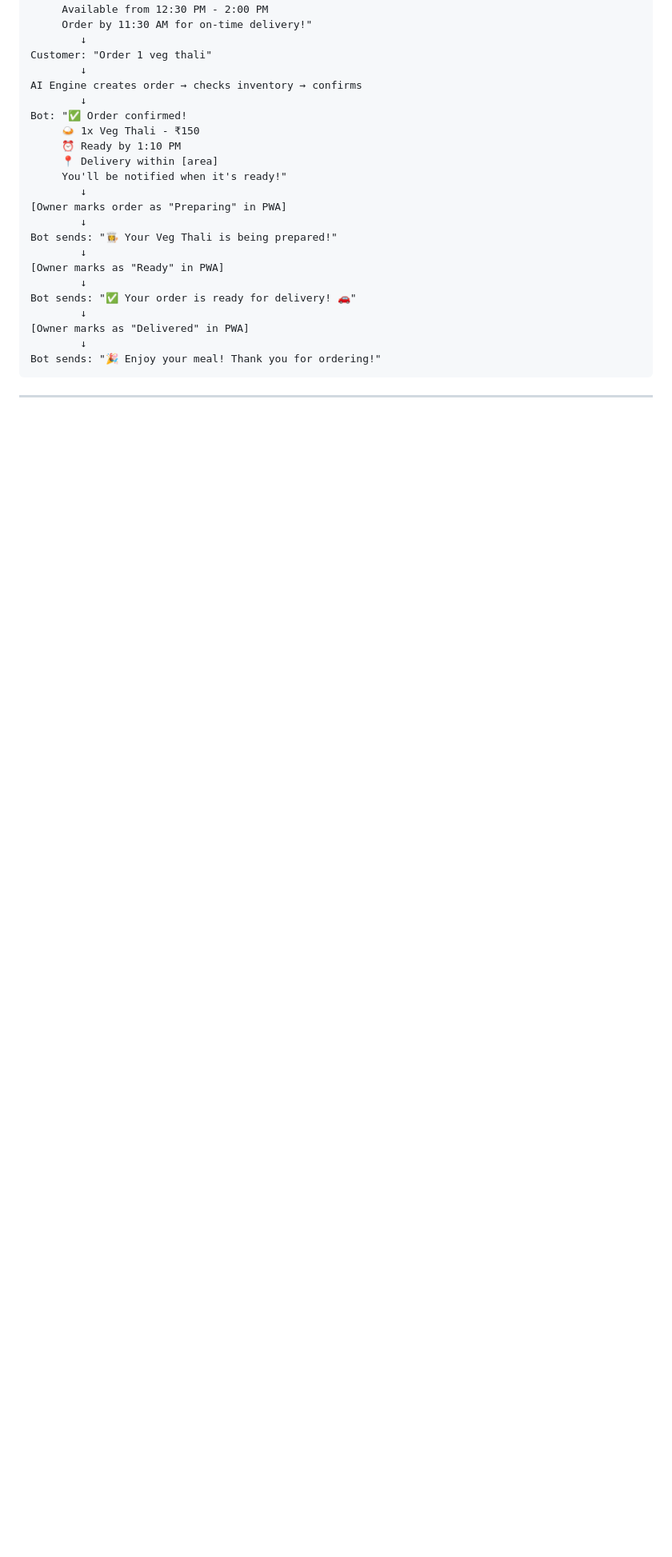
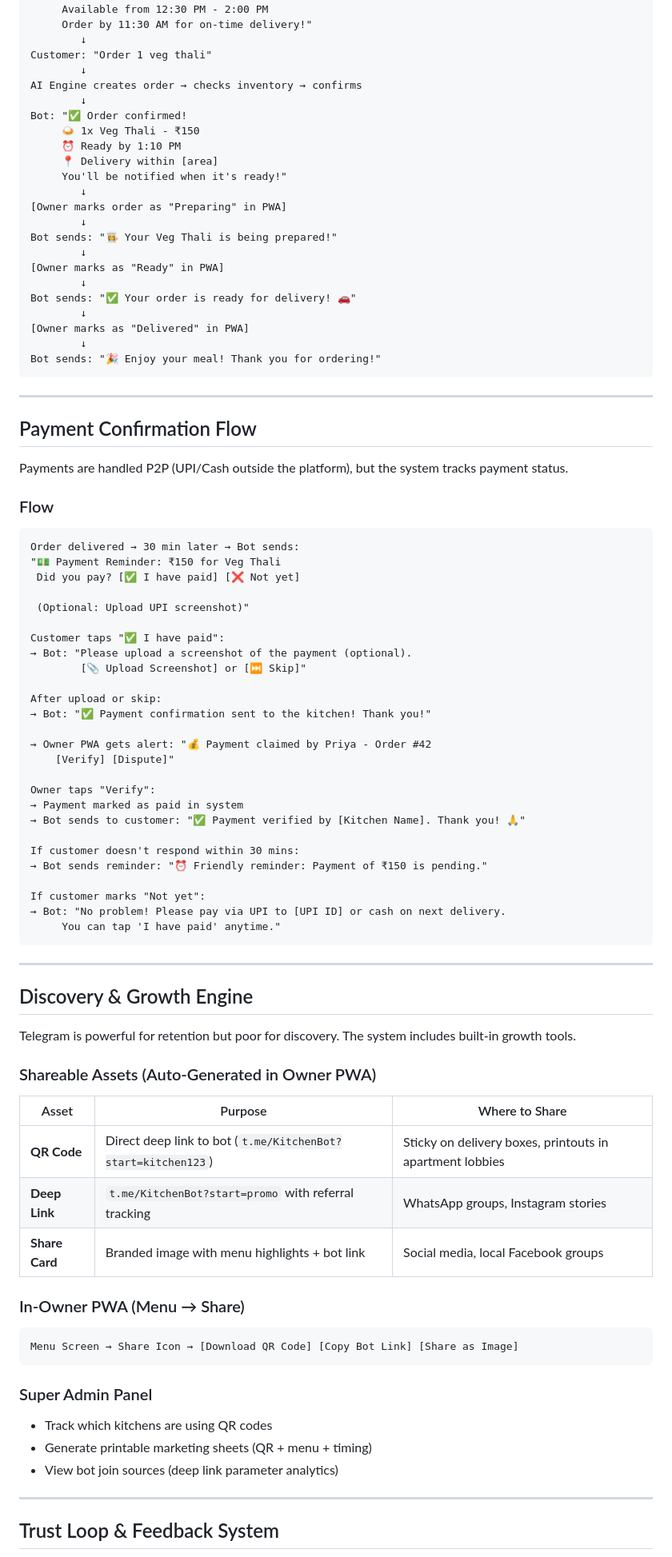
Before and after one commit to Partha17/homechef, a Markdown page: PLAN.md, the part around one of its changes. Shown at 80% size. Rendered like a GitHub page; blank space fills up the shorter version.

````diff
--- a/PLAN.md
+++ b/PLAN.md
@@ -198,3 +204,66 @@ Bot sends: "🎉 Enjoy your meal! Thank you for ordering!"
 
 ---
 
+## Payment Confirmation Flow
+
+Payments are handled P2P (UPI/Cash outside the platform), but the system tracks payment status.
+
+### Flow
+```
+Order delivered → 30 min later → Bot sends:
+"💵 Payment Reminder: ₹150 for Veg Thali
+ Did you pay? [✅ I have paid] [❌ Not yet]
+
+ (Optional: Upload UPI screenshot)"
+
+Customer taps "✅ I have paid":
+→ Bot: "Please upload a screenshot of the payment (optional).
+        [📎 Upload Screenshot] or [⏭ Skip]"
+
+After upload or skip:
+→ Bot: "✅ Payment confirmation sent to the kitchen! Thank you!"
+
+→ Owner PWA gets alert: "💰 Payment claimed by Priya - Order #42
+    [Verify] [Dispute]"
+
+Owner taps "Verify":
+→ Payment marked as paid in system
+→ Bot sends to customer: "✅ Payment verified by [Kitchen Name]. Thank you! 🙏"
+
+If customer doesn't respond within 30 mins:
+→ Bot sends reminder: "⏰ Friendly reminder: Payment of ₹150 is pending."
+
+If customer marks "Not yet":
+→ Bot: "No problem! Please pay via UPI to [UPI ID] or cash on next delivery.
+     You can tap 'I have paid' anytime."
+```
+
+---
+
+## Discovery & Growth Engine
+
+Telegram is powerful for retention but poor for discovery. The system includes built-in growth tools.
+
+### Shareable Assets (Auto-Generated in Owner PWA)
+
+| Asset | Purpose | Where to Share |
+|---|---|---|
+| **QR Code** | Direct deep link to bot (`t.me/KitchenBot?start=kitchen123`) | Sticky on delivery boxes, printouts in apartment lobbies |
+| **Deep Link** | `t.me/KitchenBot?start=promo` with referral tracking | WhatsApp groups, Instagram stories |
+| **Share Card** | Branded image with menu highlights + bot link | Social media, local Facebook groups |
+
+### In-Owner PWA (Menu → Share)
+
+```
+Menu Screen → Share Icon → [Download QR Code] [Copy Bot Link] [Share as Image]
+```
+
+### Super Admin Panel
+- Track which kitchens are using QR codes
+- Generate printable marketing sheets (QR + menu + timing)
+- View bot join sources (deep link parameter analytics)
+
+---
+
+## Trust Loop & Feedback System
+
````
Also changed, not shown: other parts of PLAN.md (+81 -16 lines).
